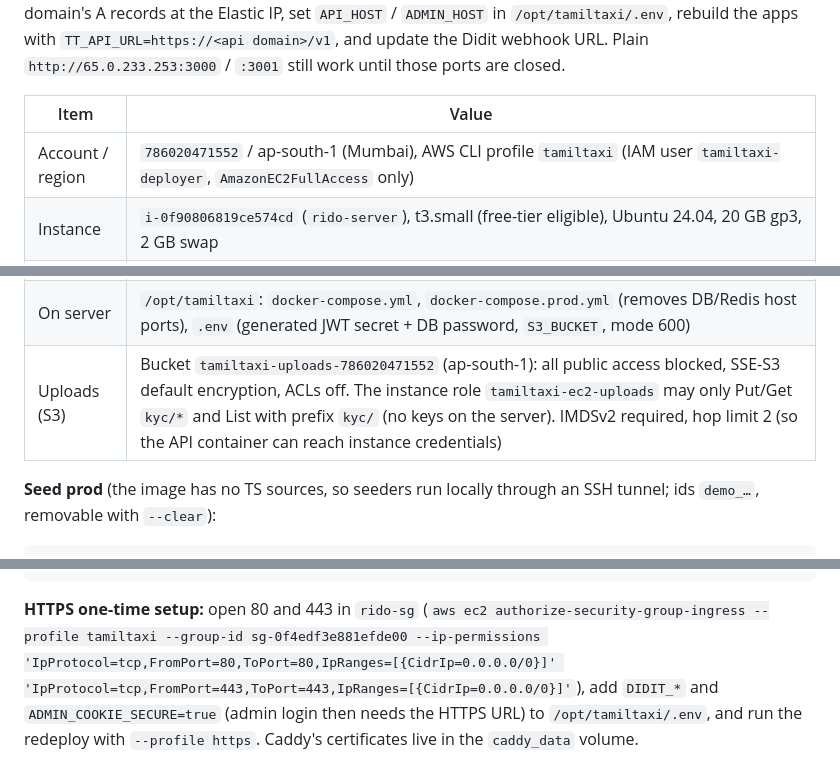
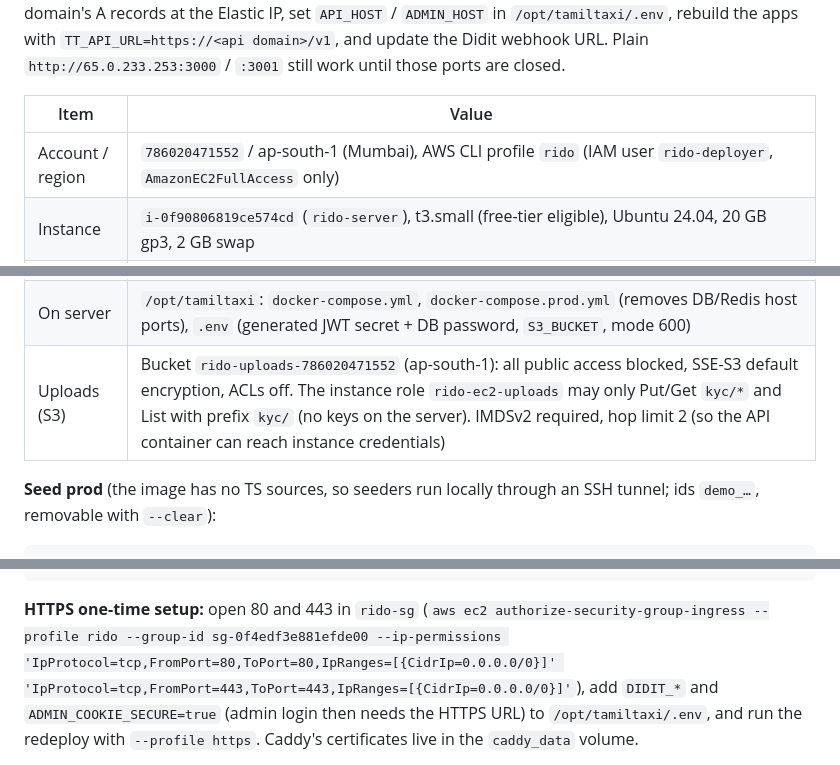
Before and after one commit to sivakrishnacode/rido, a Markdown page: docs/tech-docs/using.tech.md, 3 parts joined by grey strips. Rendered like a GitHub page.

````diff
--- a/docs/tech-docs/using.tech.md
+++ b/docs/tech-docs/using.tech.md
@@ -1155,13 +1156,13 @@ webhook URL. Plain `http://65.0.233.253:3000` / `:3001` still work until those p
 
 | Item | Value |
 |---|---|
-| Account / region | `786020471552` / ap-south-1 (Mumbai), AWS CLI profile `tamiltaxi` (IAM user `tamiltaxi-deployer`, `AmazonEC2FullAccess` only) |
+| Account / region | `786020471552` / ap-south-1 (Mumbai), AWS CLI profile `rido` (IAM user `rido-deployer`, `AmazonEC2FullAccess` only) |
 | Instance | `i-0f90806819ce574cd` (`rido-server`), t3.small (free-tier eligible), Ubuntu 24.04, 20 GB gp3, 2 GB swap |
 | Public IP | Elastic IP **65.0.233.253**: API `http://65.0.233.253:3000/v1`, admin `http://65.0.233.253:3001` |
 | Security group | `sg-0f4edf3e881efde00` (`rido-sg`): 22 from the owner's IP only, 80 + 443 public (Caddy), 3000–3001 public (old plain-HTTP URLs; close once every app build uses HTTPS); Postgres/Redis not published |
 | SSH | `ssh -i ~/.ssh/rido-key.pem ubuntu@65.0.233.253` |
 | On server | `/opt/tamiltaxi`: `docker-compose.yml`, `docker-compose.prod.yml` (removes DB/Redis host ports), `.env` (generated JWT secret + DB password, `S3_BUCKET`, mode 600) |
-| Uploads (S3) | Bucket `tamiltaxi-uploads-786020471552` (ap-south-1): all public access blocked, SSE-S3 default encryption, ACLs off. The instance role `tamiltaxi-ec2-uploads` may only Put/Get `kyc/*` and List with prefix `kyc/` (no keys on the server). IMDSv2 required, hop limit 2 (so the API container can reach instance credentials) |
+| Uploads (S3) | Bucket `rido-uploads-786020471552` (ap-south-1): all public access blocked, SSE-S3 default encryption, ACLs off. The instance role `rido-ec2-uploads` may only Put/Get `kyc/*` and List with prefix `kyc/` (no keys on the server). IMDSv2 required, hop limit 2 (so the API container can reach instance credentials) |
 
 **Seed prod** (the image has no TS sources, so seeders run locally through an SSH tunnel; ids `demo_…`, removable with `--clear`):
 
@@ -1229,7 +1230,7 @@ ssh -i ~/.ssh/rido-key.pem ubuntu@65.0.233.253 'cd /opt/tamiltaxi && docker comp
 ```
 
 **HTTPS one-time setup:** open 80 and 443 in `rido-sg`
-(`aws ec2 authorize-security-group-ingress --profile tamiltaxi --group-id sg-0f4edf3e881efde00 --ip-permissions
+(`aws ec2 authorize-security-group-ingress --profile rido --group-id sg-0f4edf3e881efde00 --ip-permissions
 'IpProtocol=tcp,FromPort=80,ToPort=80,IpRanges=[{CidrIp=0.0.0.0/0}]' 'IpProtocol=tcp,FromPort=443,ToPort=443,IpRanges=[{CidrIp=0.0.0.0/0}]'`),
 add `DIDIT_*` and `ADMIN_COOKIE_SECURE=true` (admin login then needs the HTTPS URL) to `/opt/tamiltaxi/.env`, and run the
 redeploy with `--profile https`. Caddy's certificates live in the `caddy_data` volume.
````
Also changed, not shown: other parts of docs/tech-docs/using.tech.md (+6 -5 lines).
